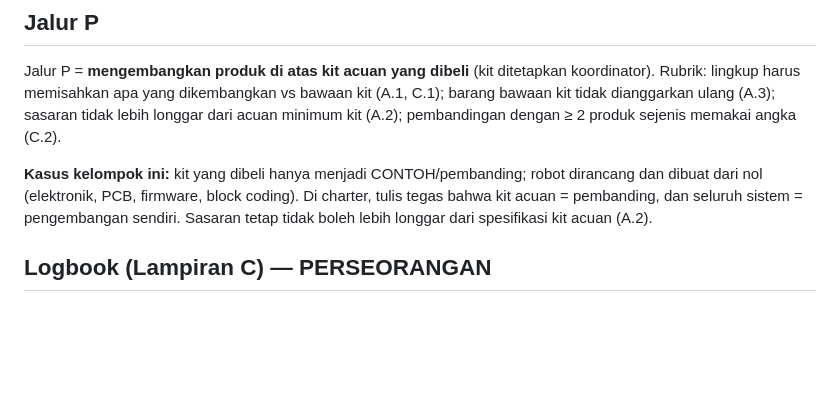
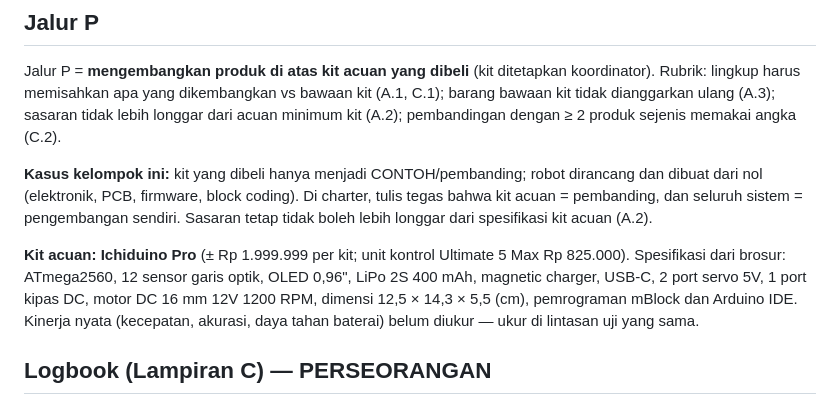
Before and after one commit to Mervs111/Line-Follower-Racer, a Markdown page: docs/pedoman-ringkas.md, the part around the change. GitHub-like rendering; blank space fills up the shorter version.

Commit message:
Catat spesifikasi kit acuan Ichiduino Pro
Co-Authored-By: Claude Opus 5.5 <noreply@anthropic.com>
Claude-Session: https://claude.ai/code/session_016j7fGnGXJh3ke3RU3C9DKW

```diff
--- a/docs/pedoman-ringkas.md
+++ b/docs/pedoman-ringkas.md
@@ -44,6 +44,12 @@ dibuat dari nol (elektronik, PCB, firmware, block coding). Di charter, tulis teg
 acuan = pembanding, dan seluruh sistem = pengembangan sendiri. Sasaran tetap tidak boleh lebih
 longgar dari spesifikasi kit acuan (A.2).
 
+**Kit acuan: Ichiduino Pro** (± Rp 1.999.999 per kit; unit kontrol Ultimate 5 Max Rp 825.000).
+Spesifikasi dari brosur: ATmega2560, 12 sensor garis optik, OLED 0,96", LiPo 2S 400 mAh,
+magnetic charger, USB-C, 2 port servo 5V, 1 port kipas DC, motor DC 16 mm 12V 1200 RPM,
+dimensi 12,5 × 14,3 × 5,5 (cm), pemrograman mBlock dan Arduino IDE.
+Kinerja nyata (kecepatan, akurasi, daya tahan baterai) belum diukur — ukur di lintasan uji yang sama.
+
 ## Logbook (Lampiran C) — PERSEORANGAN
 
 Tiap anggota, tiap pekan M-1 s.d. M-16, unggah PDF paling lambat **Jumat 17.00**.
```
